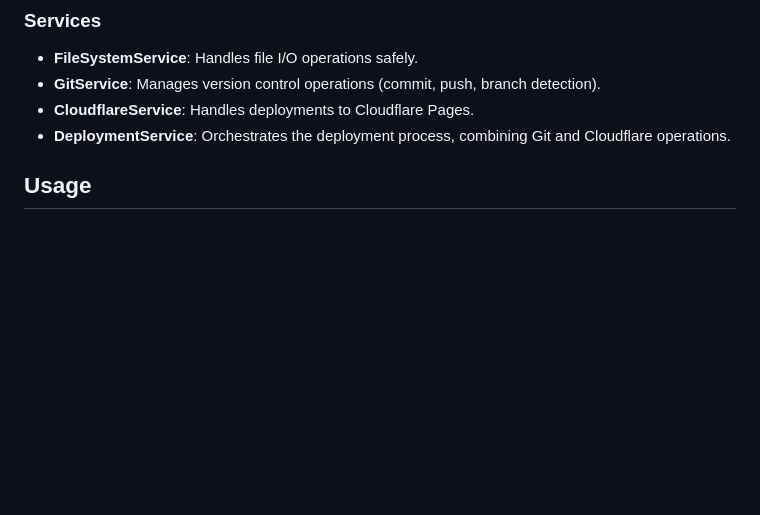
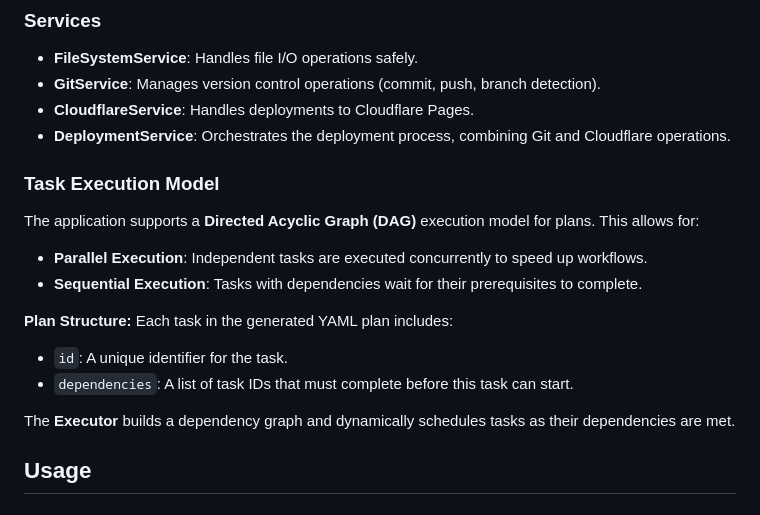
Before and after one commit to nexical/engine, a Markdown page: README.md, the part around the change. Drawn GitHub-style; blank space fills up the shorter version.

Commit message:
Updates to the README file.

```diff
--- a/README.md
+++ b/README.md
@@ -19,6 +19,20 @@ The application follows a modular architecture centered around an **Orchestrator
 - **GitService**: Manages version control operations (commit, push, branch detection).
 - **CloudflareService**: Handles deployments to Cloudflare Pages.
 - **DeploymentService**: Orchestrates the deployment process, combining Git and Cloudflare operations.
+
+### Task Execution Model
+
+The application supports a **Directed Acyclic Graph (DAG)** execution model for plans. This allows for:
+
+- **Parallel Execution**: Independent tasks are executed concurrently to speed up workflows.
+- **Sequential Execution**: Tasks with dependencies wait for their prerequisites to complete.
+
+**Plan Structure:**
+Each task in the generated YAML plan includes:
+- `id`: A unique identifier for the task.
+- `dependencies`: A list of task IDs that must complete before this task can start.
+
+The **Executor** builds a dependency graph and dynamically schedules tasks as their dependencies are met.
 
 ## Usage
 
```
